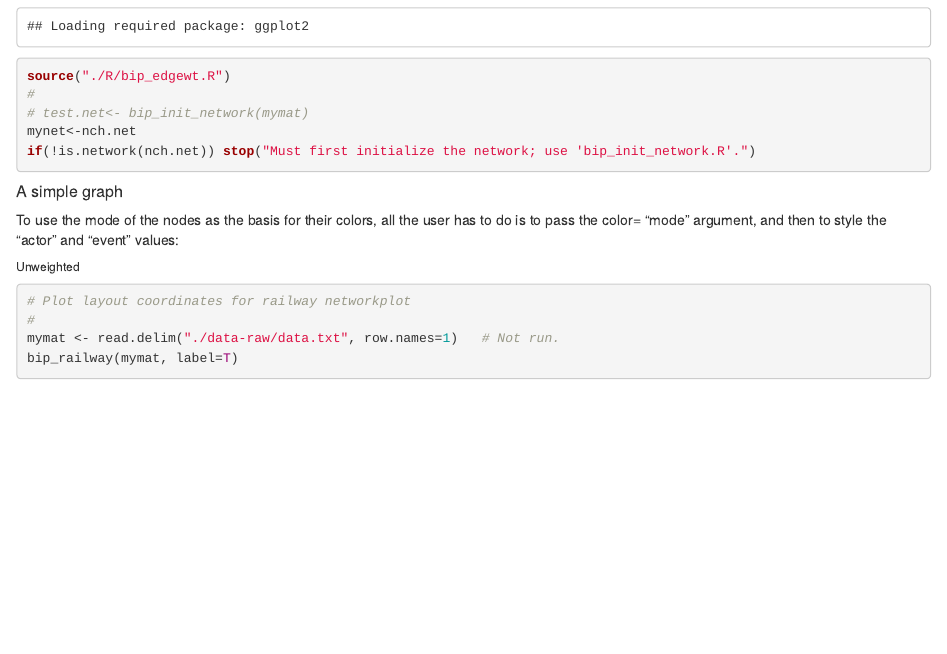
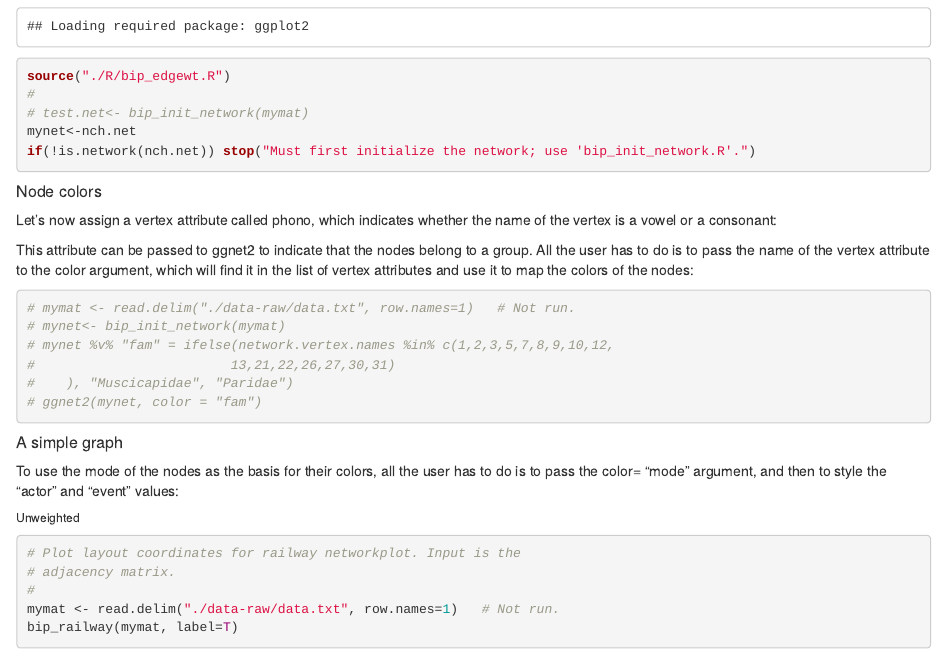
Before and after one commit to pedroj/bipartite_plots, an R Markdown document (ggbipart.Rmd): the page in a window 1100 px wide, from 3450 px down. Rendered offline with R 4.5, knitr and Pandoc, with nearby package versions; some code elsewhere in the file could not run offline.

Commit message:
Start adding code for node attributes and filtering.

````diff
--- a/ggbipart.Rmd
+++ b/ggbipart.Rmd
@@ -156,6 +156,24 @@ if(!is.network(nch.net)) stop("Must first initialize the network; use 'bip_init_
 
 ```
 
+##### Node colors
+Let’s now assign a vertex attribute called phono, which indicates whether the name of the vertex is a vowel or a consonant:
+
+This attribute can be passed to ggnet2 to indicate that the nodes belong to a group. All the user has to do is to pass the name of the vertex attribute to the color argument, which will find it in the list of vertex attributes and use it to map the colors of the nodes:
+
+
+
+```{r vertex_attr, eval=TRUE, echo=TRUE}
+# mymat <- read.delim("./data-raw/data.txt", row.names=1)   # Not run.
+# mynet<- bip_init_network(mymat)
+# mynet %v% "fam" = ifelse(network.vertex.names %in% c(1,2,3,5,7,8,9,10,12,
+#                         13,21,22,26,27,30,31)
+#    ), "Muscicapidae", "Paridae")
+# ggnet2(mynet, color = "fam")
+
+```
+
+
 ##### A simple graph
 
 To use the mode of the nodes as the basis for their colors, all the user has to do is to pass the color= "mode" argument, and then to style the "actor" and "event" values:
@@ -163,7 +181,8 @@ To use the mode of the nodes as the basis for their colors, all the user has to
 ###### Unweighted
 
 ```{r railway, eval=TRUE, echo=TRUE, fig.width= 8, fig.height=6}
-# Plot layout coordinates for railway networkplot
+# Plot layout coordinates for railway networkplot. Input is the
+# adjacency matrix.
 #
 mymat <- read.delim("./data-raw/data.txt", row.names=1)   # Not run.
 bip_railway(mymat, label=T)
````
